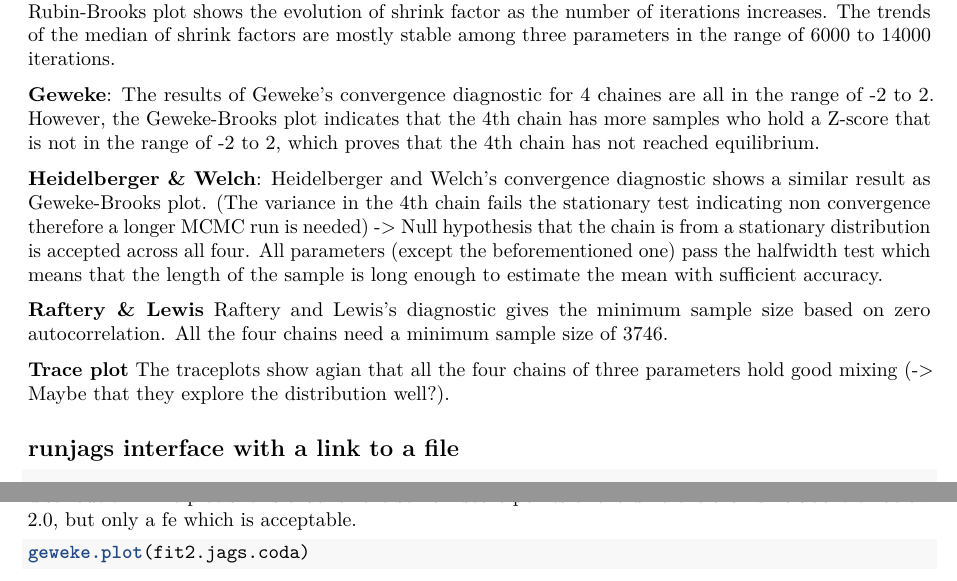
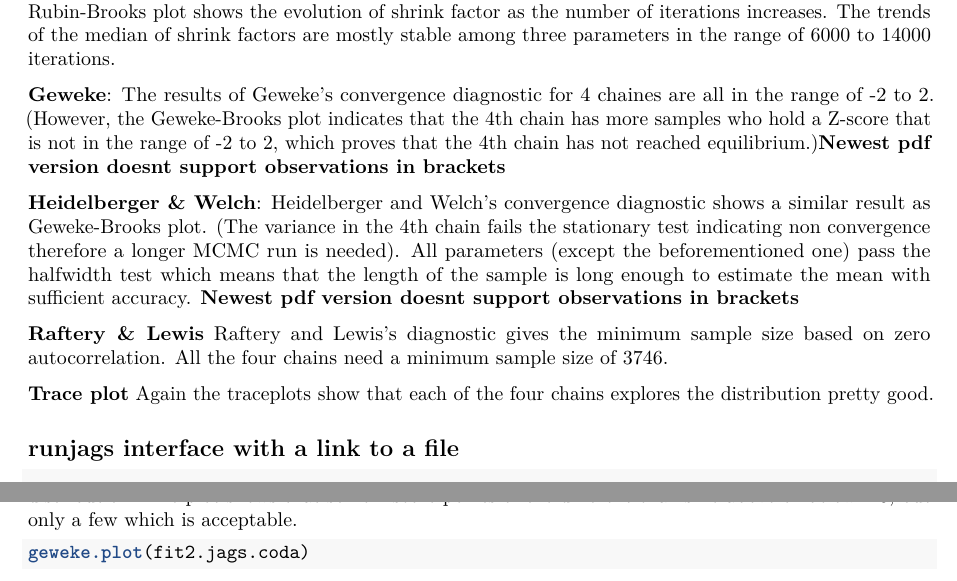
Before and after one commit to wenjie-tu/FBM, an R Markdown document (05WorkSheet/05worksheet-Goliath/05worksheet-Goliath.Rmd): two parts of pages 8 and 18 of 22, joined at a grey line, cut so that both start at the same text. Rendered offline with R 4.5, knitr and Pandoc, then LaTeX, with nearby package versions; some code elsewhere in the file could not run offline.

Commit message:
Update 05worksheet-Goliath.Rmd

````diff
--- a/05WorkSheet/05worksheet-Goliath/05worksheet-Goliath.Rmd
+++ b/05WorkSheet/05worksheet-Goliath/05worksheet-Goliath.Rmd
@@ -289,13 +289,13 @@ Variance  & 3931.376 & 931.376   & 1000.000  & 1000.000  & 1000      \\ \hline
 
 **Gelman-Rubin-Brooks**: The estimated shrink factors and corresponding upper CI of three parameters of Gelman and Rubin's convergence diagnostic are within the acceptable range. In addition, Gelman-Rubin-Brooks plot shows the evolution of shrink factor as the number of iterations increases. The trends of the median of shrink factors are mostly stable among three parameters in the range of 6000 to 14000 iterations.
 
-**Geweke**: The results of Geweke's convergence diagnostic for 4 chaines are all in the range of -2 to 2. However, the Geweke-Brooks plot indicates that the 4th chain has more samples who hold a Z-score that is not in the range of -2 to 2, which proves that the 4th chain has not reached equilibrium.
+**Geweke**: The results of Geweke's convergence diagnostic for 4 chaines are all in the range of -2 to 2. (However, the Geweke-Brooks plot indicates that the 4th chain has more samples who hold a Z-score that is not in the range of -2 to 2, which proves that the 4th chain has not reached equilibrium.)**Newest pdf version doesnt support observations in brackets**
 
-**Heidelberger & Welch**: Heidelberger and Welch's convergence diagnostic shows a similar result as Geweke-Brooks plot. (The variance in the 4th chain fails the stationary test indicating non convergence therefore a longer MCMC run is needed) -> Null hypothesis that the chain is from a stationary distribution is accepted across all four. All parameters (except the beforementioned one) pass the halfwidth test which means that the length of the sample is long enough to estimate the mean with sufficient accuracy.
+**Heidelberger & Welch**: Heidelberger and Welch's convergence diagnostic shows a similar result as Geweke-Brooks plot. (The variance in the 4th chain fails the stationary test indicating non convergence therefore a longer MCMC run is needed). All parameters (except the beforementioned one) pass the halfwidth test which means that the length of the sample is long enough to estimate the mean with sufficient accuracy. **Newest pdf version doesnt support observations in brackets**
 
 **Raftery & Lewis** Raftery and Lewis's diagnostic gives the minimum sample size based on zero autocorrelation. All the four chains need a minimum sample size of 3746.
 
-**Trace plot** The traceplots show agian that all the four chains of three parameters hold good mixing (-> Maybe that they explore the distribution well?).
+**Trace plot** Again the traceplots show that each of the four chains explores the distribution pretty good.
 
 ## runjags interface with a link to a file
 
@@ -811,7 +811,7 @@ The values for the dependence factor $I$ have increased, so we obtain an even st
 ## Geweke (Convergence to stationarity)
 geweke.diag(fit2.jags.coda)
 ```
-The obtained absolute values for $\alpha$ and $\beta$ are all below 2, which indicates convergence to the target distribution. The plot shows that for the some z-score points of the different chains lie above or below 2.0, but only a fe which is acceptable.
+The obtained absolute values for $\alpha$ and $\beta$ are all below 2, which indicates convergence to the target distribution. The plot shows that some z-score points of the different chains lie above or below 2.0, but only a few which is acceptable.
 
 
 ```{r, fig.show="hold", out.width="50%", fig.cap="Geweke Plot."}
````
Also changed, not shown: 05WorkSheet/05worksheet-Goliath/05worksheet-Goliath.Rmd (2 more changed lines).
